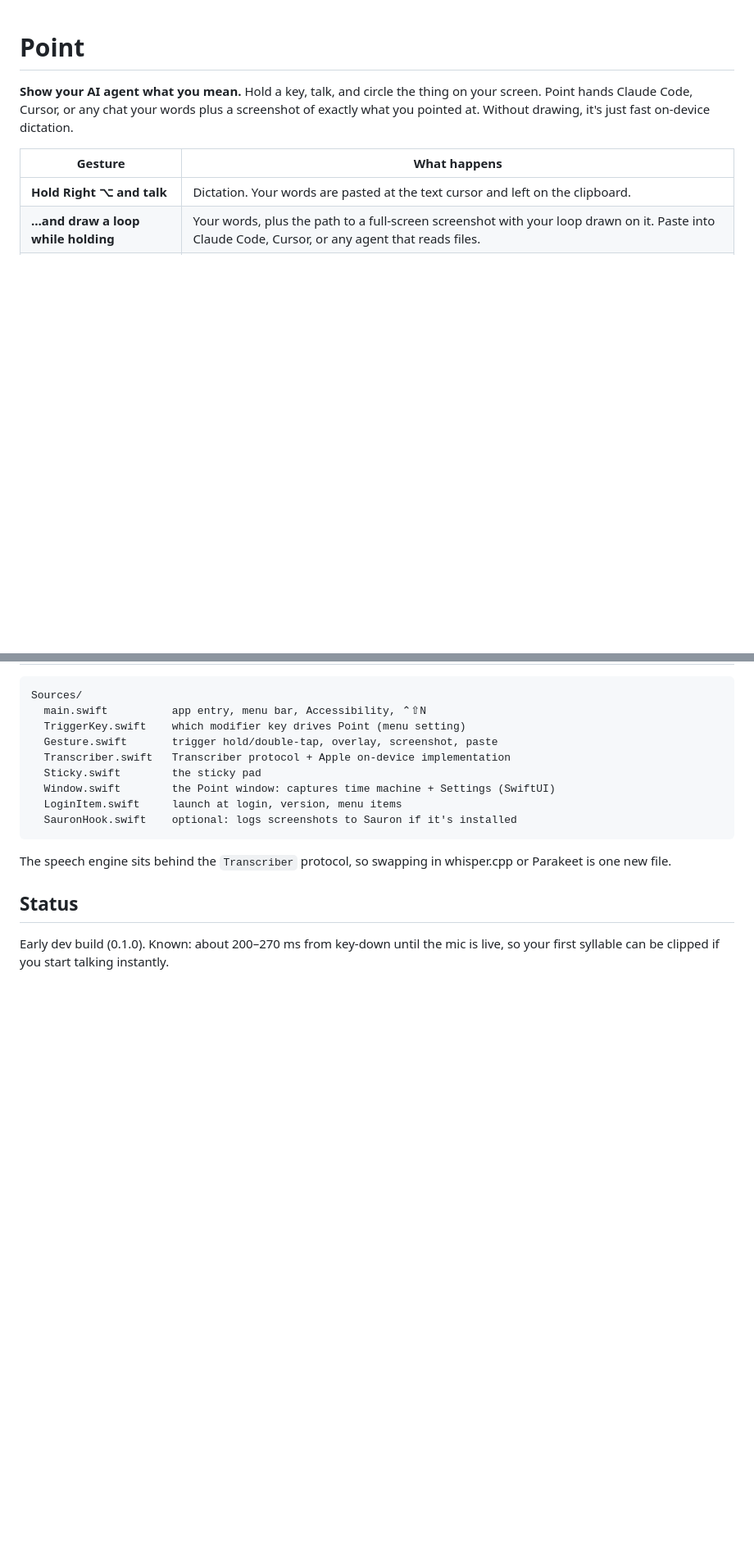
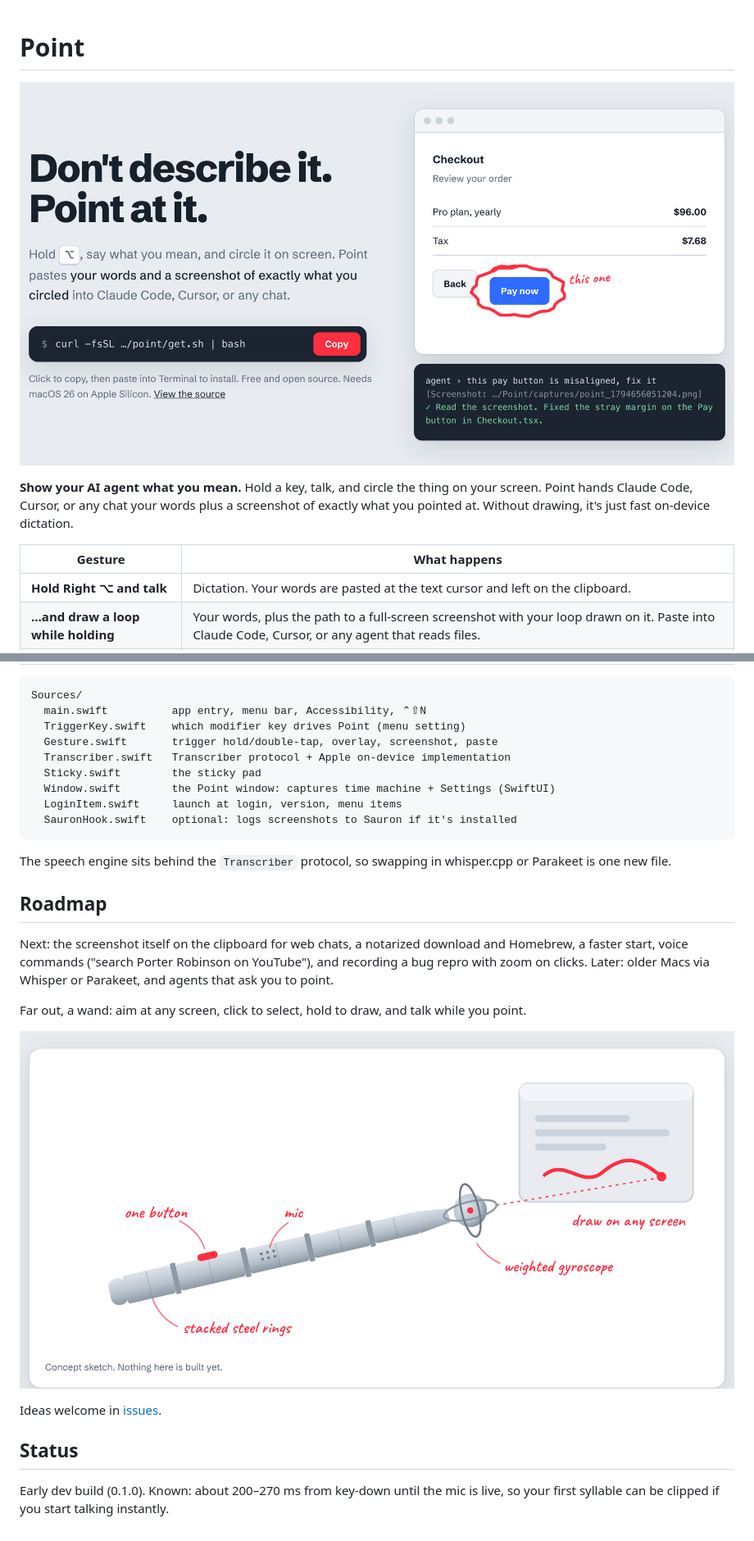
Before and after one commit to sksareen/point, a Markdown page: README.md, 2 parts joined by grey strips. Shown at 82% size. Rendered like a GitHub page; pictures changed too: docs/hero.png (added), docs/wand.png (added); blank space fills up the shorter version.

Commit message:
README: hero image and roadmap with the wand concept sketch
Co-Authored-By: Claude Opus 5.5 <noreply@anthropic.com>
Claude-Session: https://claude.ai/code/session_012dQkKVbwrG96JYeHsgMCdi

```diff
--- a/README.md
+++ b/README.md
@@ -1,4 +1,6 @@
 # Point
+
+![Point: hold Option, say "this pay button is misaligned, fix it", and circle the button. Your agent gets your words and a screenshot with the loop on it.](docs/hero.png)
 
 **Show your AI agent what you mean.** Hold a key, talk, and circle the thing on your screen. Point hands Claude Code, Cursor, or any chat your words plus a screenshot of exactly what you pointed at. Without drawing, it's just fast on-device dictation.
 
@@ -68,6 +70,16 @@ Sources/
 
 The speech engine sits behind the `Transcriber` protocol, so swapping in whisper.cpp or Parakeet is one new file.
 
+## Roadmap
+
+Next: the screenshot itself on the clipboard for web chats, a notarized download and Homebrew, a faster start, voice commands ("search Porter Robinson on YouTube"), and recording a bug repro with zoom on clicks. Later: older Macs via Whisper or Parakeet, and agents that ask you to point.
+
+Far out, a wand: aim at any screen, click to select, hold to draw, and talk while you point.
+
+![Concept sketch of the Point wand: stacked steel rings, one button, a mic in the handle, and a weighted gyroscope in the tip, aiming at a screen and drawing a red line.](docs/wand.png)
+
+Ideas welcome in [issues](https://github.com/sksareen/point/issues).
+
 ## Status
 
 Early dev build (0.1.0). Known: about 200–270 ms from key-down until the mic is live, so your first syllable can be clipped if you start talking instantly.
```
